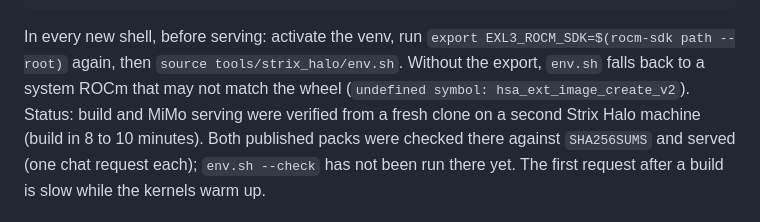
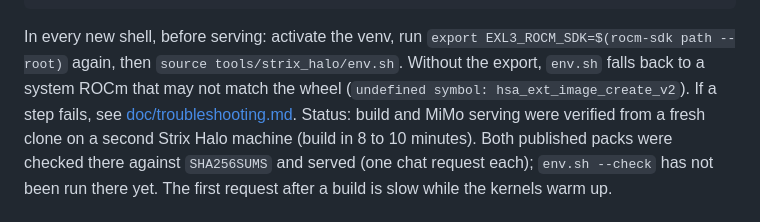
Before and after one commit to Yamz-Labs/kyojin, a Markdown page: README.md, the part around the change. Rendered like a GitHub page.

Commit message:
Add a quickstart troubleshooting page (#19)

````diff
--- a/README.md
+++ b/README.md
@@ -36,6 +36,7 @@ python tools/glm/serve.py --model ./glm-pack --port 8000 -c 131072 --num-draft 2
 curl http://localhost:8000/v1/models
 ```
 In every new shell, before serving: activate the venv, run `export EXL3_ROCM_SDK=$(rocm-sdk path --root)` again, then `source tools/strix_halo/env.sh`. Without the export, `env.sh` falls back to a system ROCm that may not match the wheel (`undefined symbol: hsa_ext_image_create_v2`).
+If a step fails, see [doc/troubleshooting.md](doc/troubleshooting.md).
 Status: build and MiMo serving were verified from a fresh clone on a second Strix Halo machine (build in 8 to 10 minutes). Both published packs were checked there against `SHA256SUMS` and served (one chat request each); `env.sh --check` has not been run there yet. The first request after a build is slow while the kernels warm up.
 
 First GLM launch: the server tunes its dense GEMM kernels before it opens the port. This takes about 10 minutes, and the port stays closed during that time (the log prints a progress line every 30 seconds). The next one or two launches can repeat it for the shapes still missing; later launches start fast.
````
Also changed, not shown: doc/troubleshooting.md (added, +88 -0 lines).
